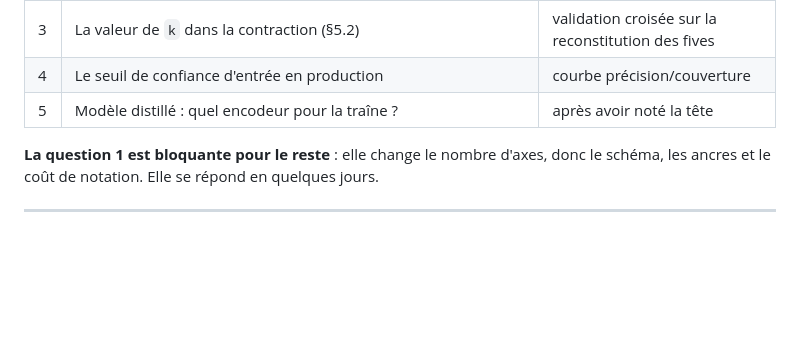
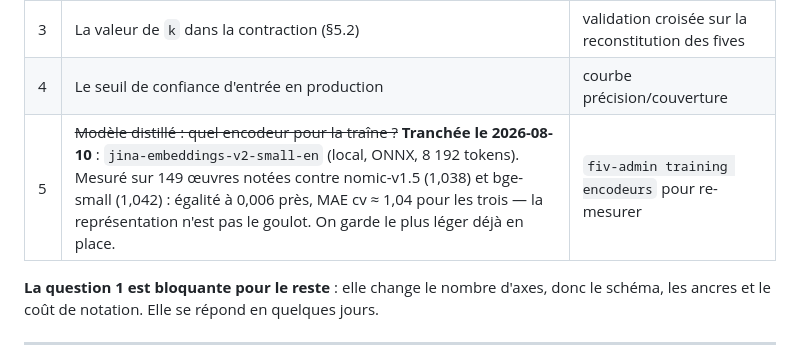
Before and after one commit to samehchafik/fivorites, a Markdown page: doc/v2-notation-axes.md, the part around the change. GitHub-like rendering; blank space fills up the shorter version.

Commit message:
Question n°5 tranchée : l'encodeur de la traîne reste jina-v2-small
Mesuré sur les 149 œuvres notées, protocole de l'entraînement, erreur
de validation croisée : jina 1,036, nomic 1,038, bge-small 1,042 —
égalité à 0,006 près, très en dessous du bruit à cet échantillon.

Deux enseignements au passage. Le témoin à fenêtre courte (bge, 512
tokens) fait jeu égal avec les modèles à 8 192 : la troncature pesait
moins qu'estimé. Et le profil par axe est identique chez les trois —
humour le plus dur partout, exigence et intensité les plus faciles :
la difficulté est dans l'axe, pas dans l'encodeur. Le goulot restant
est le volume d'œuvres notées, ou le plafond de ce qu'un embedding
généraliste capture du goût ; les prochaines centaines de notations
départageront.

Co-Authored-By: Claude Fable 5 <noreply@anthropic.com>

```diff
--- a/doc/v2-notation-axes.md
+++ b/doc/v2-notation-axes.md
@@ -516,7 +516,7 @@ se déduit de son historique, pas d'un paramètre déclaré.
 | 2 | Combien d'ancres par axe, et faut-il un jeu par aire culturelle ? | fidélité test-retest par aire |
 | 3 | La valeur de `k` dans la contraction (§5.2) | validation croisée sur la reconstitution des fives |
 | 4 | Le seuil de confiance d'entrée en production | courbe précision/couverture |
-| 5 | Modèle distillé : quel encodeur pour la traîne ? | après avoir noté la tête |
+| 5 | ~~Modèle distillé : quel encodeur pour la traîne ?~~ **Tranchée le 2026-08-10** : `jina-embeddings-v2-small-en` (local, ONNX, 8 192 tokens). Mesuré sur 149 œuvres notées contre nomic-v1.5 (1,038) et bge-small (1,042) : égalité à 0,006 près, MAE cv ≈ 1,04 pour les trois — la représentation n'est pas le goulot. On garde le plus léger déjà en place. | `fiv-admin training encodeurs` pour re-mesurer |
 
 **La question 1 est bloquante pour le reste** : elle change le nombre d'axes, donc le schéma,
 les ancres et le coût de notation. Elle se répond en quelques jours.
```
